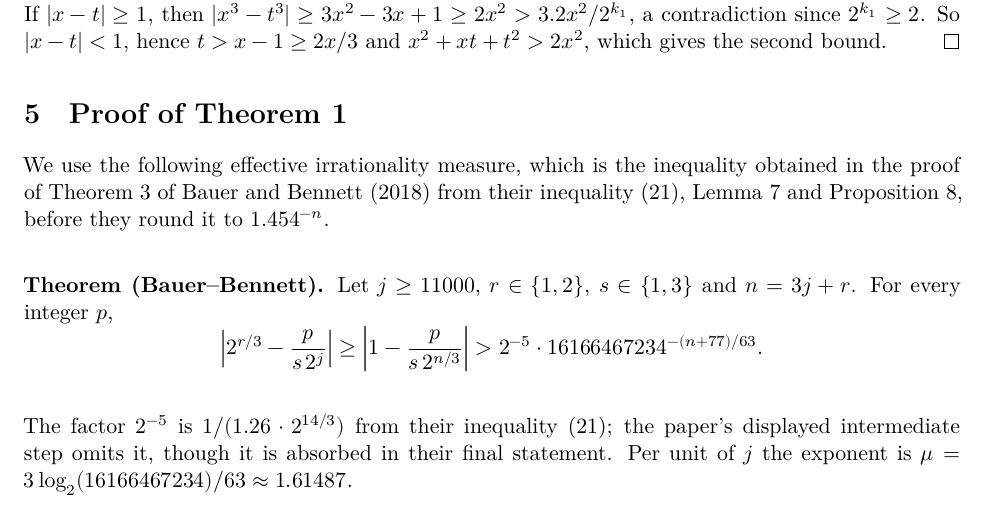
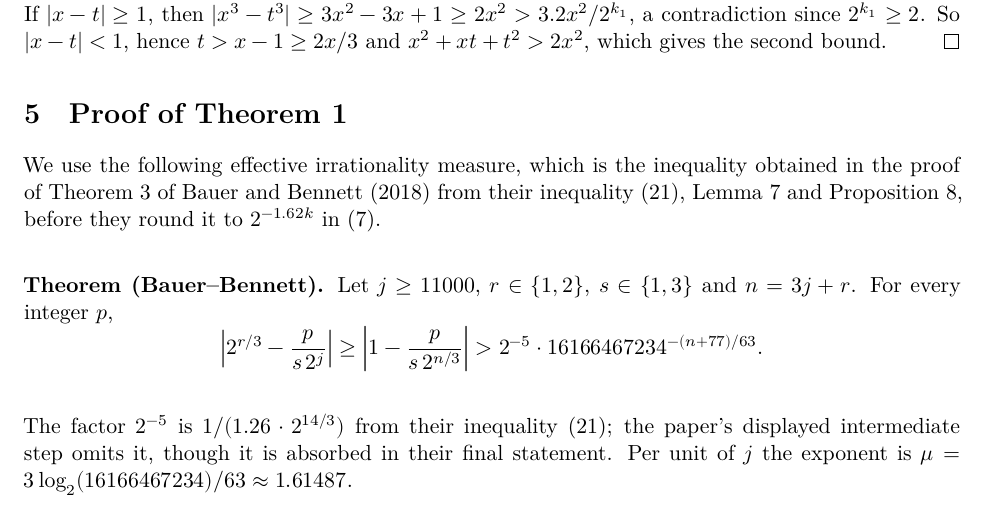
Before and after one commit to trevorhackman/Collatz-Conjecture-qn-1-map, a LaTeX paper (cycles-through-1-qn1.tex): part of page 5 of 25, cut so that both start at the same text. Compiled offline with XeLaTeX.

Commit message:
Cite Bauer and Bennett's stated rounding 2^{-1.62k} in (7).
Co-authored-by: Cursor <cursoragent@cursor.com>

```diff
--- a/cycles-through-1-qn1.tex
+++ b/cycles-through-1-qn1.tex
@@ -336,7 +336,7 @@ So $|x - t| < 1$, hence $t > x - 1 \ge 2x/3$ and $x^2 + xt + t^2 > 2x^2$, which
 \section{Proof of Theorem 1}
 \label{sec:proof}
 
-We use the following effective irrationality measure, which is the inequality obtained in the proof of Theorem~3 of Bauer and Bennett (2018) from their inequality~(21), Lemma~7 and Proposition~8, before they round it to $1.454^{-n}$.
+We use the following effective irrationality measure, which is the inequality obtained in the proof of Theorem~3 of Bauer and Bennett (2018) from their inequality~(21), Lemma~7 and Proposition~8, before they round it to $2^{-1.62k}$ in~(7).
 
 \begin{named}{Theorem (Bauer--Bennett).}
 Let $j \ge 11000$, $r \in \{1, 2\}$, $s \in \{1, 3\}$ and $n = 3j + r$.
```
